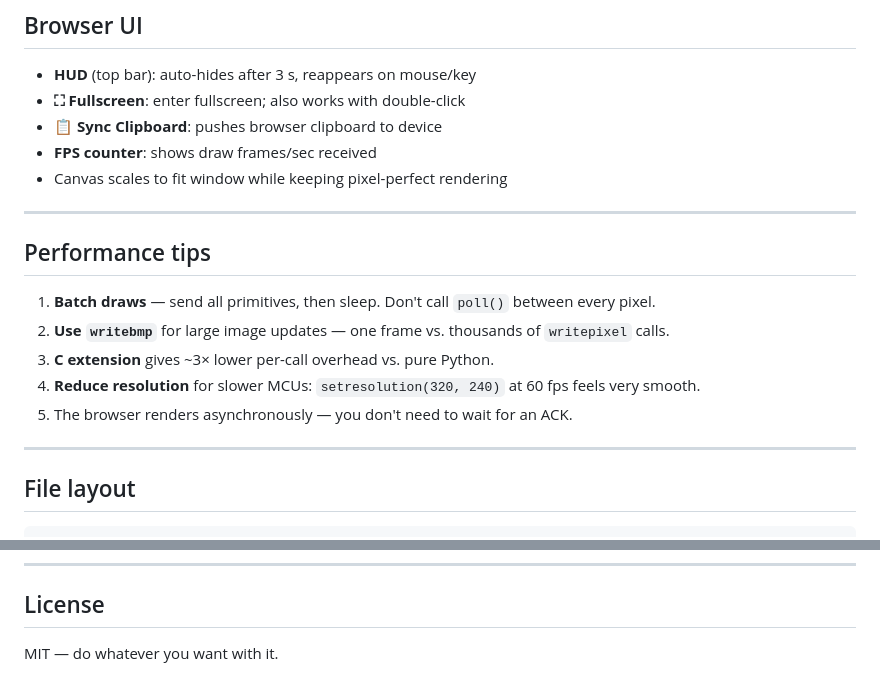
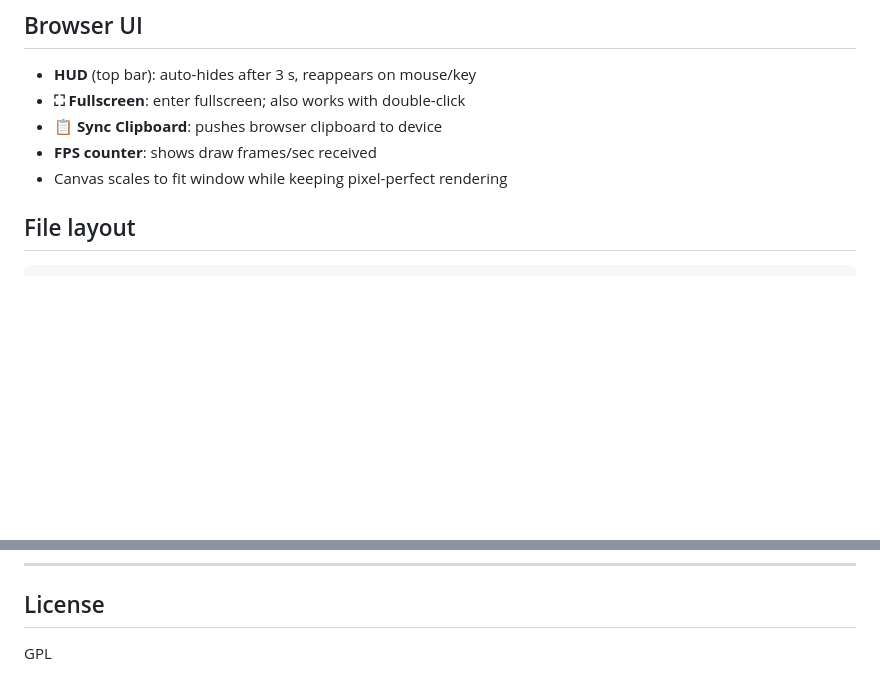
Before and after one commit to fsminecrafter/webdisplay, a Markdown page: README.md, 2 parts joined by grey strips. Rendered like a GitHub page; blank space fills up the shorter version.

Commit message:
Update README to remove performance tips and change license
Removed performance tips section and updated license from MIT to GPL.

````diff
--- a/README.md
+++ b/README.md
@@ -186,18 +186,6 @@ text = wd.getclipboard()  # read what browser last sent
 - **FPS counter**: shows draw frames/sec received
 - Canvas scales to fit window while keeping pixel-perfect rendering
 
----
-
-## Performance tips
-
-1. **Batch draws** — send all primitives, then sleep. Don't call `poll()` between every pixel.
-2. **Use `writebmp`** for large image updates — one frame vs. thousands of `writepixel` calls.
-3. **C extension** gives ~3× lower per-call overhead vs. pure Python.
-4. **Reduce resolution** for slower MCUs: `setresolution(320, 240)` at 60 fps feels very smooth.
-5. The browser renders asynchronously — you don't need to wait for an ACK.
-
----
-
 ## File layout
 
 ```
@@ -223,4 +211,4 @@ webdisplay/
 
 ## License
 
-MIT — do whatever you want with it.
+GPL
````
